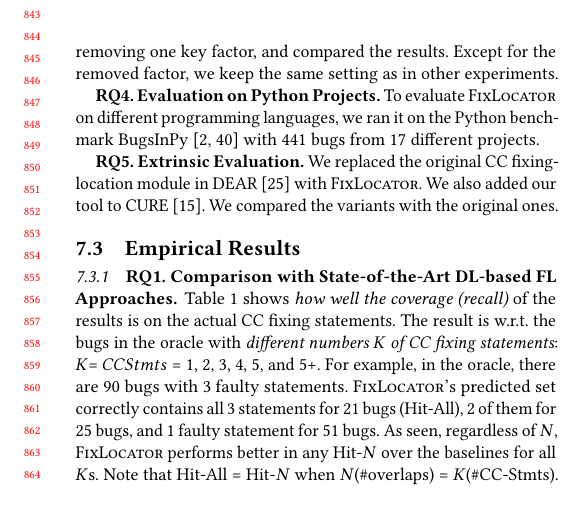
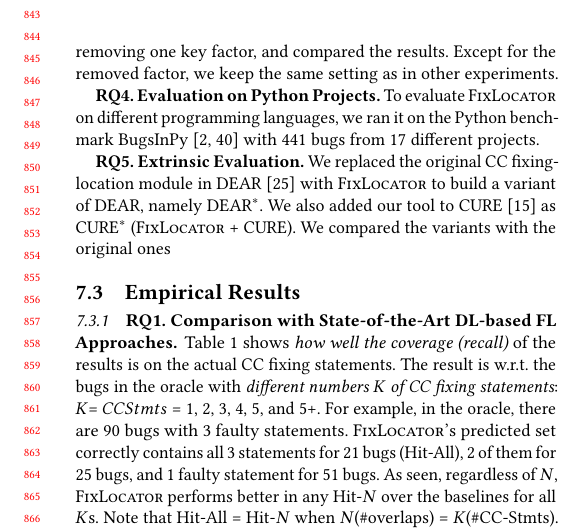
Before and after one commit to tien-n-nguyen/fixlocator, a LaTeX paper (icse22.tex, which reads sections/procedure.tex): part of one column of page 8 of 12, cut so that both start at the same text, the shorter picture padded with empty space. Compiled offline with pdfLaTeX.

Commit message:
small fixes

```diff
--- a/sections/procedure.tex
+++ b/sections/procedure.tex
@@ -205,9 +205,11 @@ To evaluate {\tool} on different programming languages, we ran it on the Python
 {\bf RQ5. Extrinsic Evaluation.}
 %To evaluate {\tool}'s usefulness,
 We replaced the original CC fixing-location module in
-DEAR~\cite{icse22} with {\tool}. We also added~our tool to
-CURE~\cite{cure-icse21}. We compared the variants with the
-original~ones.
+DEAR~\cite{icse22} with {\tool} to build a variant of DEAR, namely DEAR$^*$.
+We also added~our tool to
+CURE~\cite{cure-icse21} as CURE$^*$ (\tool + CURE).
+ We compared the variants with the
+original~ones
 
 
 %and compare the corresponding results.
```
Also changed, not shown: sections/RQ1-result-new.tex (+2 -1 lines), sections/RQ5-result.tex (+1 -0 lines).
